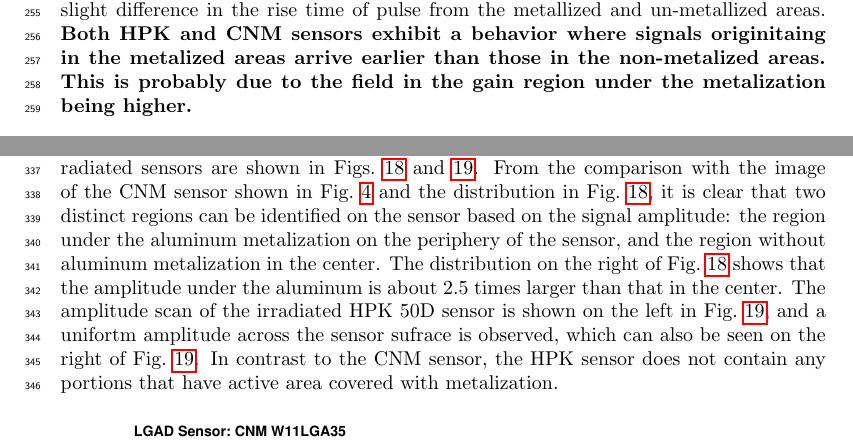
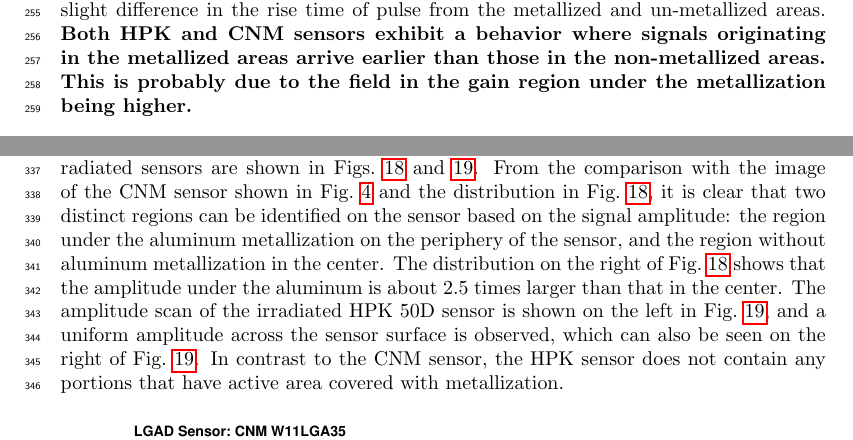
Before and after one commit to CaltechPrecisionTiming/FNALTestbeam_052017, a LaTeX paper (doc/paper/LGAD_May2017/LGAD_May2017_FNALTB.tex): two parts of pages 11 and 19 of 26, joined at a grey line, cut so that both start at the same text. Compiled offline with pdfLaTeX.

Commit message:
spell-checked

```diff
--- a/doc/paper/LGAD_May2017/LGAD_May2017_FNALTB.tex
+++ b/doc/paper/LGAD_May2017/LGAD_May2017_FNALTB.tex
@@ -535,9 +535,9 @@ metallization on top of the sensor -- the gray area in the center of the image
 -- shows a shift of about $20$--$30$~ps with respect to non-metallized area. A
 possible explanation for this small effect is an observed slight difference in
 the rise time of pulse from the metallized and un-metallized areas. \textbf
-{Both HPK and CNM sensors exhibit a behavior where signals originitaing in the
-metalized areas arrive earlier than those in the non-metalized areas. This is
-probably due to the field in the gain region under the metalization being
+{Both HPK and CNM sensors exhibit a behavior where signals originating in the
+metallized areas arrive earlier than those in the non-metallized areas. This is
+probably due to the field in the gain region under the metallization being
 higher. }
 
 \begin{figure}[htbp]
@@ -742,16 +742,16 @@ irradiated sensors are shown in Figs.~\ref{fig:CNM_irradiated_amp_Map} and
 sensor shown in Fig.~\ref{fig:HPK_Sensors} and the distribution in
 Fig.~\ref{fig:CNM_irradiated_amp_Map}, it is clear that two distinct regions can
 be identified on the sensor based on the signal amplitude: the region under the
-aluminum metalization on the periphery of the sensor, and the region without
-aluminum metalization in the center. The distribution on the right of
+aluminum metallization on the periphery of the sensor, and the region without
+aluminum metallization in the center. The distribution on the right of
 Fig.~\ref{fig:CNM_irradiated_amp_Map} shows that the amplitude under the
 aluminum is about 2.5 times larger than that in the center. The amplitude scan
 of the irradiated HPK 50D sensor is shown on the left in
-Fig.~\ref{fig:HPK_irradiated_amp_Map}, and a unifortm amplitude across the
-sensor sufrace is observed, which can also be seen on the right of
+Fig.~\ref{fig:HPK_irradiated_amp_Map}, and a uniform amplitude across the
+sensor surface is observed, which can also be seen on the right of
 Fig.~\ref{fig:HPK_irradiated_amp_Map}. In contrast to the CNM sensor, the HPK
 sensor does not contain any portions that have active area covered with
-metalization.
+metallization.
 
 
 \begin{figure}[htbp]
```
Also changed, not shown: doc/paper/LGAD_May2017/LGAD_May2017_FNALTB.tex (12 more changed lines).
